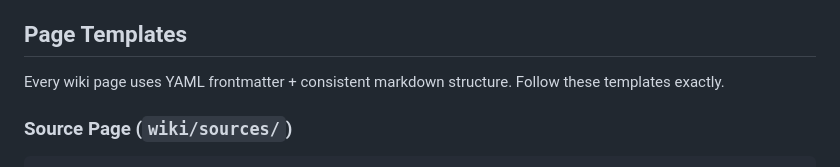
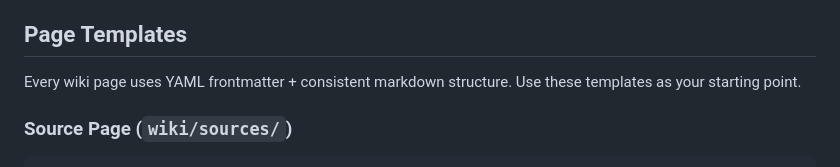
Before and after one commit to galopago/local-mind, a Markdown page: LINK.md, the part around the change. Rendered like a GitHub page.

Commit message:
Fix contradictory template instruction

```diff
--- a/LINK.md
+++ b/LINK.md
@@ -30,7 +30,7 @@ link/
 
 ## Page Templates
 
-Every wiki page uses YAML frontmatter + consistent markdown structure. Follow these templates exactly.
+Every wiki page uses YAML frontmatter + consistent markdown structure. Use these templates as your starting point.
 
 ### Source Page (`wiki/sources/`)
 
```
